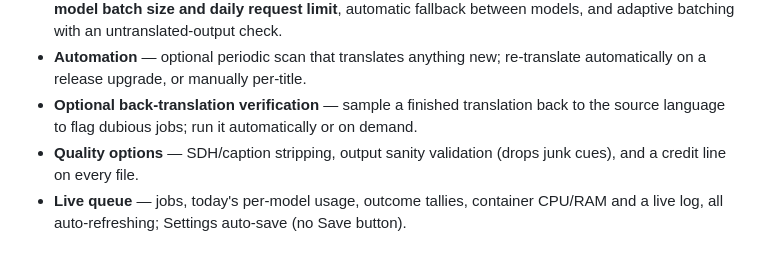
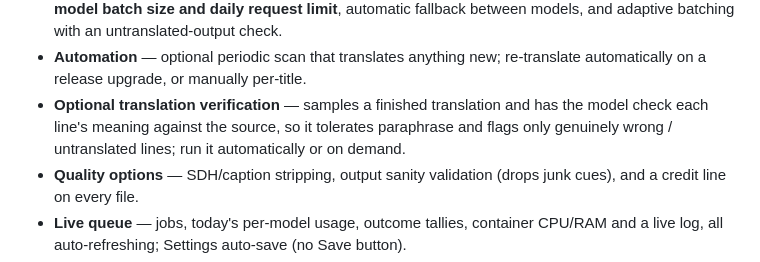
Before and after one commit to trelowney/translaitarr2, a Markdown page: README.md, the part around the change. GitHub-like rendering.

Commit message:
README: describe verification accurately (model-judged, not a round-trip)

```diff
--- a/README.md
+++ b/README.md
@@ -44,8 +44,9 @@ translAItarr2 handles those cases:
   fallback between models, and adaptive batching with an untranslated-output check.
 - **Automation** — optional periodic scan that translates anything new; re-translate
   automatically on a release upgrade, or manually per-title.
-- **Optional back-translation verification** — sample a finished translation back to
-  the source language to flag dubious jobs; run it automatically or on demand.
+- **Optional translation verification** — samples a finished translation and has the
+  model check each line's meaning against the source, so it tolerates paraphrase and
+  flags only genuinely wrong / untranslated lines; run it automatically or on demand.
 - **Quality options** — SDH/caption stripping, output sanity validation (drops junk
   cues), and a credit line on every file.
 - **Live queue** — jobs, today's per-model usage, outcome tallies, container CPU/RAM
```
